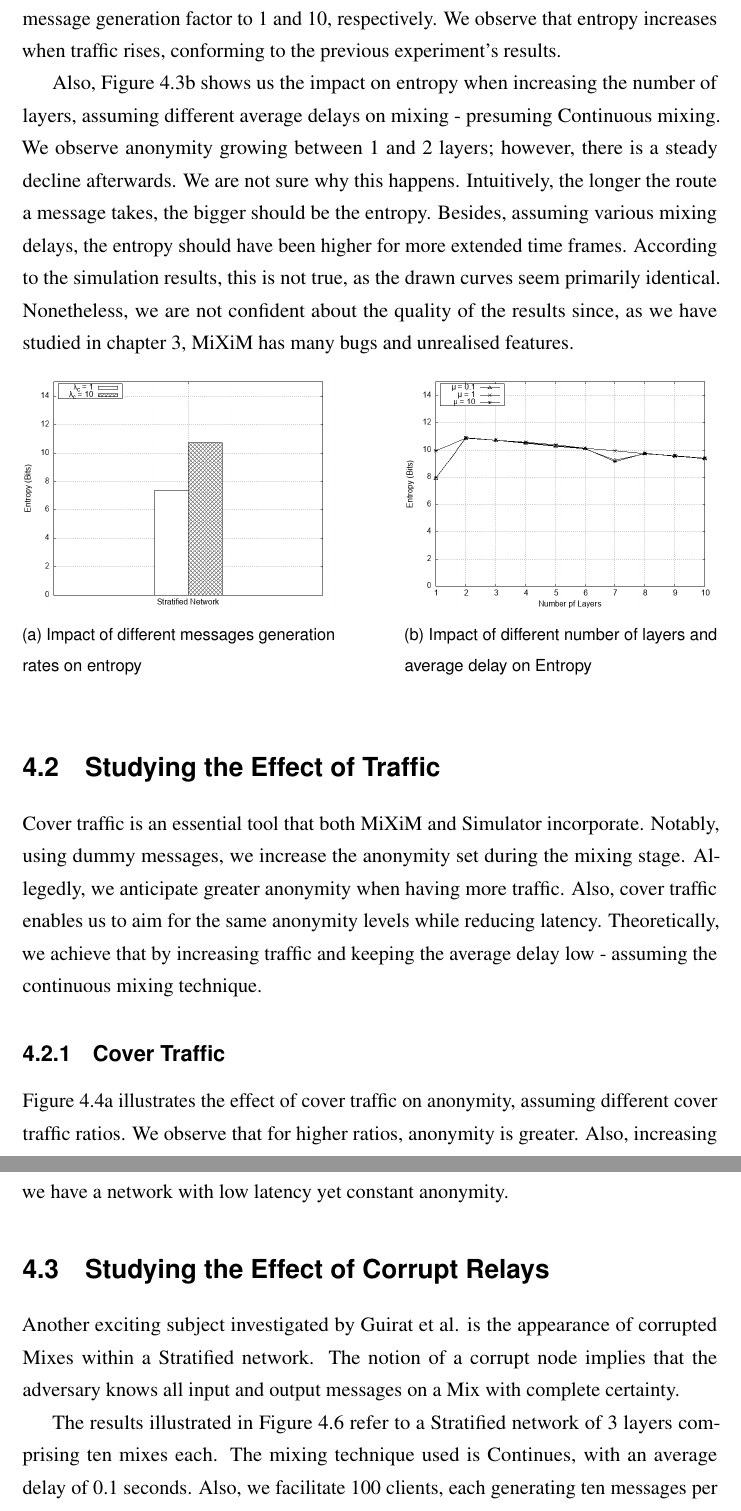
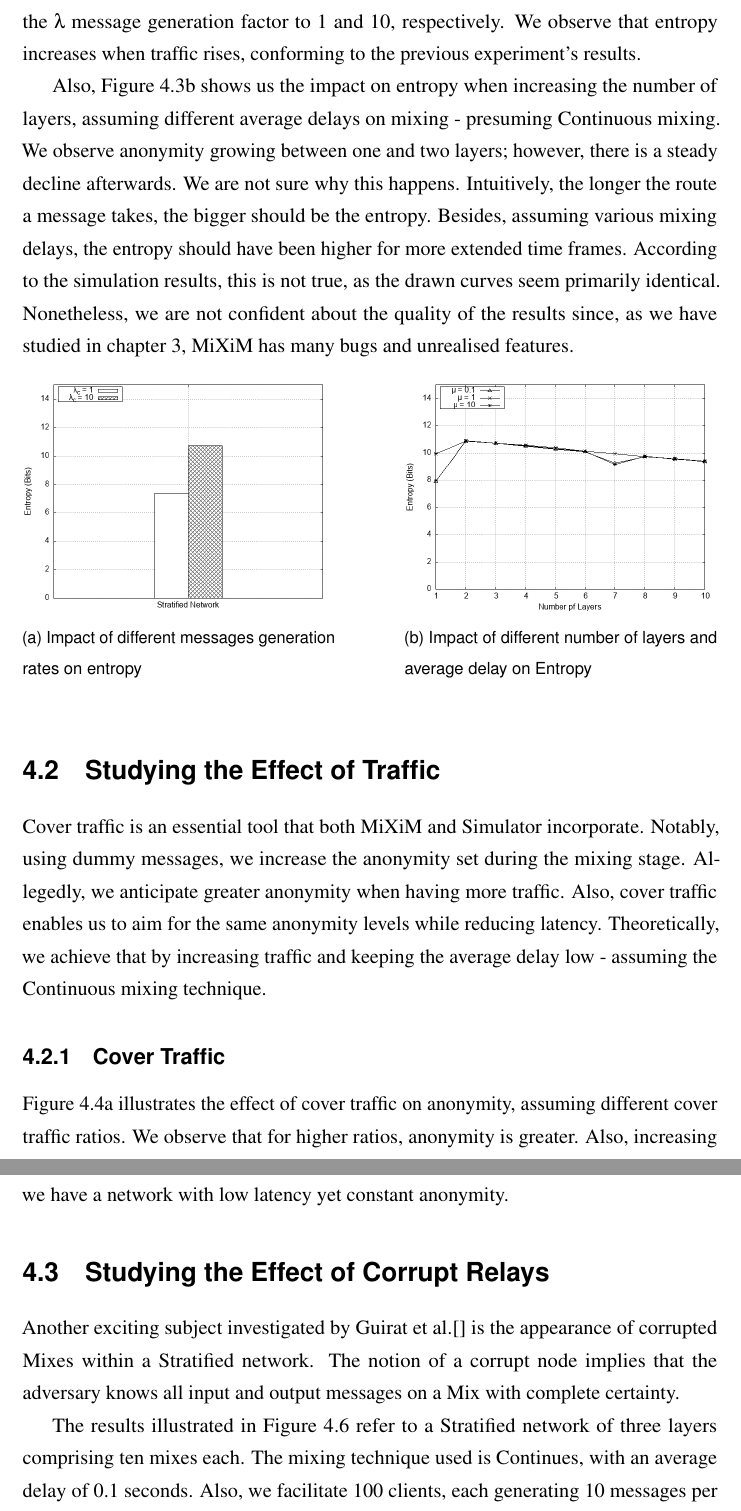
Before and after one commit to Erodotos/msc-dissertation, a LaTeX thesis (skeleton.tex): two parts of pages 30 and 31 of 46, joined at a grey line, cut so that both start at the same text. Compiled offline with pdfLaTeX.

Commit message:
chapter 5 fixes

```diff
--- a/skeleton.tex
+++ b/skeleton.tex
@@ -998,22 +998,24 @@ base.
     \label{fig:nym-stratified}
  \end{figure}
 
- Using MiXiM, we get similar results. In particular, Figure \ref{fig:mixim-different-generation} depicts the
- anonymity of a Stratified topology of 3 layers comprising 10 Mixes each,
- simulated by setting the $\lambda$ message generation factor to 1 and 10,
- respectively. We observe that entropy increases when traffic rises, conforming
- to the previous experiment's results.
+ Using MiXiM, we get similar results. In particular, Figure
+ \ref{fig:mixim-different-generation} depicts the anonymity of a Stratified
+ topology of three layers comprising ten Mixes each, simulated by setting the
+ $\lambda$ message generation factor to 1 and 10, respectively. We observe that
+ entropy increases when traffic rises, conforming to the previous experiment's
+ results.
 
- Also, Figure \ref{fig:mixim-different-layers} shows us the impact on entropy when increasing the number of
- layers, assuming different average delays on mixing - presuming Continuous
- mixing. We observe anonymity growing between 1 and 2 layers; however, there is
- a steady decline afterwards. We are not sure why this happens.
- Intuitively, the longer the route a message takes, the bigger should be the
- entropy. Besides, assuming various mixing delays, the entropy should have been
- higher for more extended time frames. According to the simulation results, this
- is not true, as the drawn curves seem primarily identical. Nonetheless, we are
- not confident about the quality of the results since, as we have studied in
- chapter 3, MiXiM has many bugs and unrealised features.
+ Also, Figure \ref{fig:mixim-different-layers} shows us the impact on entropy
+ when increasing the number of layers, assuming different average delays on
+ mixing - presuming Continuous mixing. We observe anonymity growing between one
+ and two layers; however, there is a steady decline afterwards. We are not sure
+ why this happens. Intuitively, the longer the route a message takes, the bigger
+ should be the entropy. Besides, assuming various mixing delays, the entropy
+ should have been higher for more extended time frames. According to the
+ simulation results, this is not true, as the drawn curves seem primarily
+ identical. Nonetheless, we are not confident about the quality of the results
+ since, as we have studied in chapter 3, MiXiM has many bugs and unrealised
+ features.
 
 \begin{figure}[h!]
     \centering
@@ -1039,7 +1041,7 @@ Notably, using dummy messages, we increase the anonymity set during the mixing
 stage. Allegedly, we anticipate greater anonymity when having more traffic.
 Also, cover traffic enables us to aim for the same anonymity levels while
 reducing latency. Theoretically, we achieve that by increasing traffic and
-keeping the average delay low - assuming the continuous mixing technique.
+keeping the average delay low - assuming the Continuous mixing technique.
 
 \subsection{Cover Traffic}
 
@@ -1089,15 +1091,15 @@ delays. As a result, we have a network with low latency yet constant anonymity.
 
 \section{Studying the Effect of Corrupt Relays}
 
-Another exciting subject investigated by Guirat et al. is the appearance of
+Another exciting subject investigated by Guirat et al.[] is the appearance of
 corrupted Mixes within a Stratified network. The notion of a corrupt node
 implies that the adversary knows all input and output messages on a Mix with
 complete certainty.
 
 The results illustrated in Figure \ref{fig:corrupted-mixes} refer to a
-Stratified network of 3 layers comprising ten mixes each. The mixing technique
+Stratified network of three layers comprising ten mixes each. The mixing technique
 used is Continues, with an average delay of 0.1 seconds. Also, we facilitate 100
-clients, each generating ten messages per second. For this experimental set-up,
+clients, each generating 10 messages per second. For this experimental set-up,
 we anticipate declining anonymity by increasing the percentage of corrupted
 mixes.
 
```
Also changed, not shown: skeleton.pdf, skeleton.tex (12 more changed lines), 3 other files.
